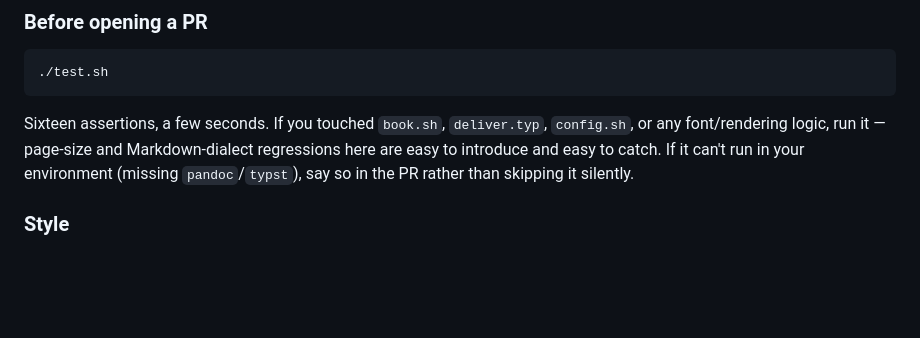
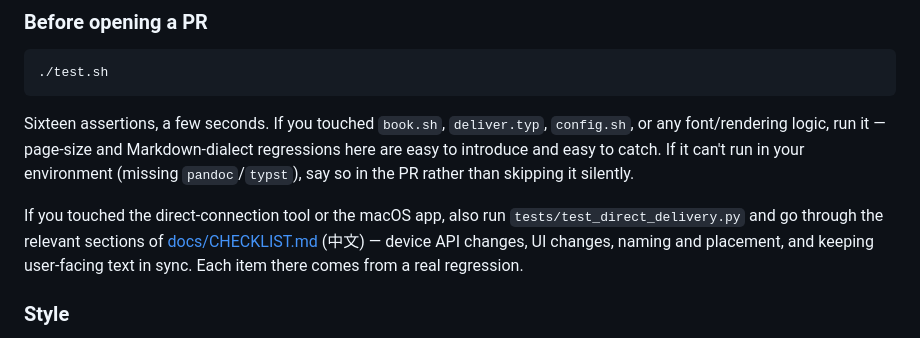
Before and after one commit to leekaomin380/eink-truescale-pdf, a Markdown page: CONTRIBUTING.md, the part around the change. GitHub-like rendering; blank space fills up the shorter version.

```diff
--- a/CONTRIBUTING.md
+++ b/CONTRIBUTING.md
@@ -45,6 +45,12 @@ regressions here are easy to introduce and easy to catch. If it can't run in you
 environment (missing `pandoc`/`typst`), say so in the PR rather than skipping it
 silently.
 
+If you touched the direct-connection tool or the macOS app, also run
+`tests/test_direct_delivery.py` and go through the relevant sections of
+[docs/CHECKLIST.md](docs/CHECKLIST.md) (中文) — device API changes, UI changes,
+naming and placement, and keeping user-facing text in sync. Each item there comes
+from a real regression.
+
 ### Style
 
 - Keep changes scoped to what the PR is about. Don't refactor adjacent code in the
```
Also changed, not shown: README.md (+1 -0 lines), docs/CHECKLIST.md (added, +60 -0 lines).
